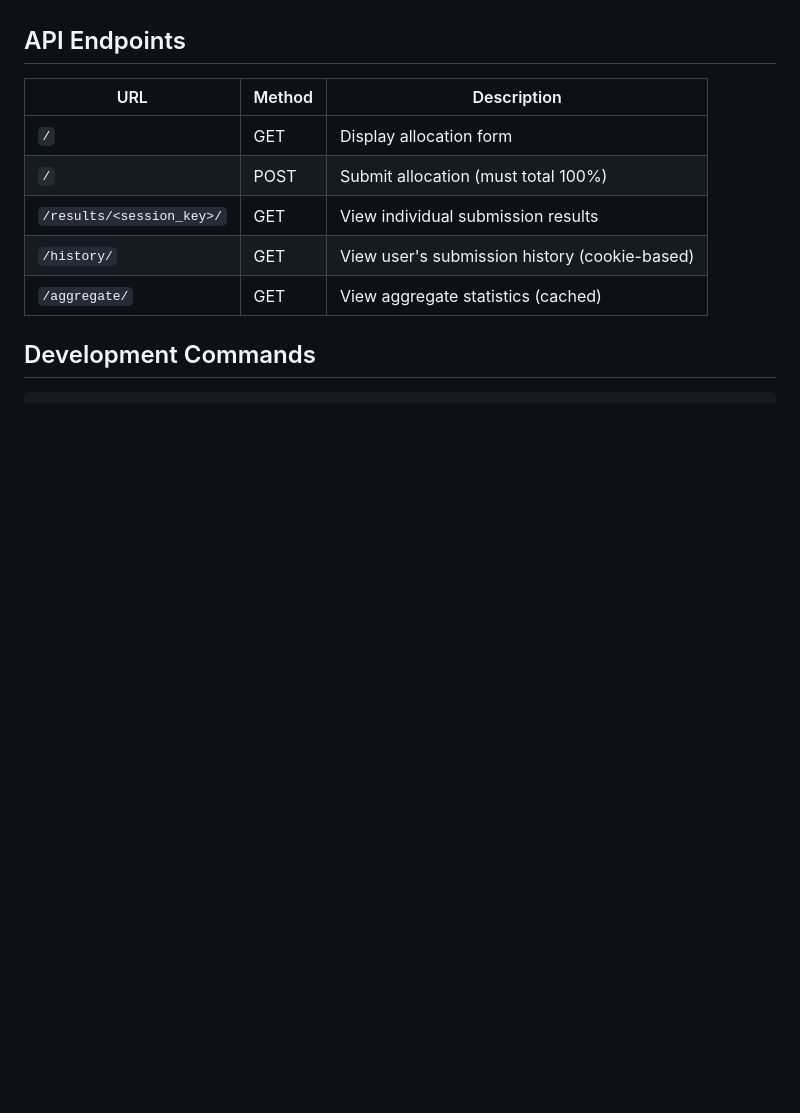
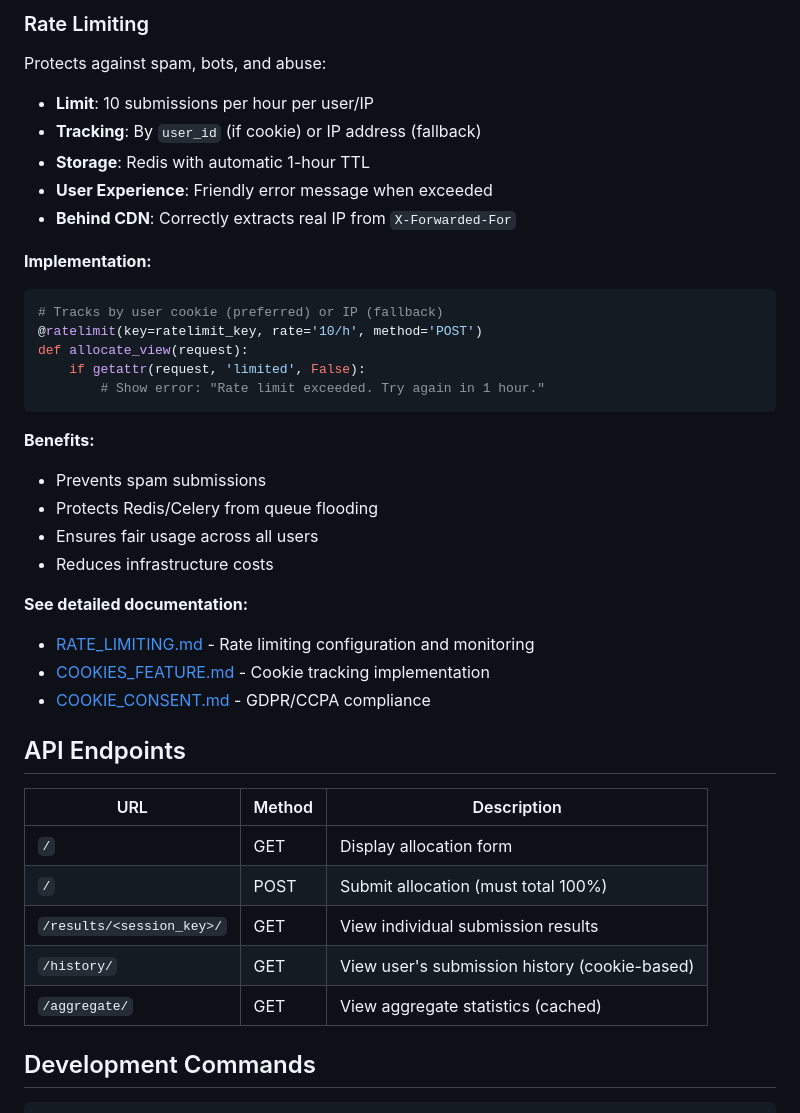
Before and after one commit to savantlab/taxbudget, a Markdown page: README.md, the part around one of its changes. Drawn GitHub-style; blank space fills up the shorter version.

````diff
--- a/README.md
+++ b/README.md
@@ -178,3 +229,32 @@ Users can clear their cookies at any time to reset tracking. No personal informa
+### Rate Limiting
+
+Protects against spam, bots, and abuse:
+
+- **Limit**: 10 submissions per hour per user/IP
+- **Tracking**: By `user_id` (if cookie) or IP address (fallback)
+- **Storage**: Redis with automatic 1-hour TTL
+- **User Experience**: Friendly error message when exceeded
+- **Behind CDN**: Correctly extracts real IP from `X-Forwarded-For`
+
+**Implementation:**
+```python
+# Tracks by user cookie (preferred) or IP (fallback)
+@ratelimit(key=ratelimit_key, rate='10/h', method='POST')
+def allocate_view(request):
+    if getattr(request, 'limited', False):
+        # Show error: "Rate limit exceeded. Try again in 1 hour."
+```
+
+**Benefits:**
+- Prevents spam submissions
+- Protects Redis/Celery from queue flooding
+- Ensures fair usage across all users
+- Reduces infrastructure costs
+
+**See detailed documentation:**
+- [RATE_LIMITING.md](RATE_LIMITING.md) - Rate limiting configuration and monitoring
+- [COOKIES_FEATURE.md](COOKIES_FEATURE.md) - Cookie tracking implementation
+- [COOKIE_CONSENT.md](COOKIE_CONSENT.md) - GDPR/CCPA compliance
 
 ## API Endpoints
 
````
Also changed, not shown: other parts of README.md (+61 -10 lines).
